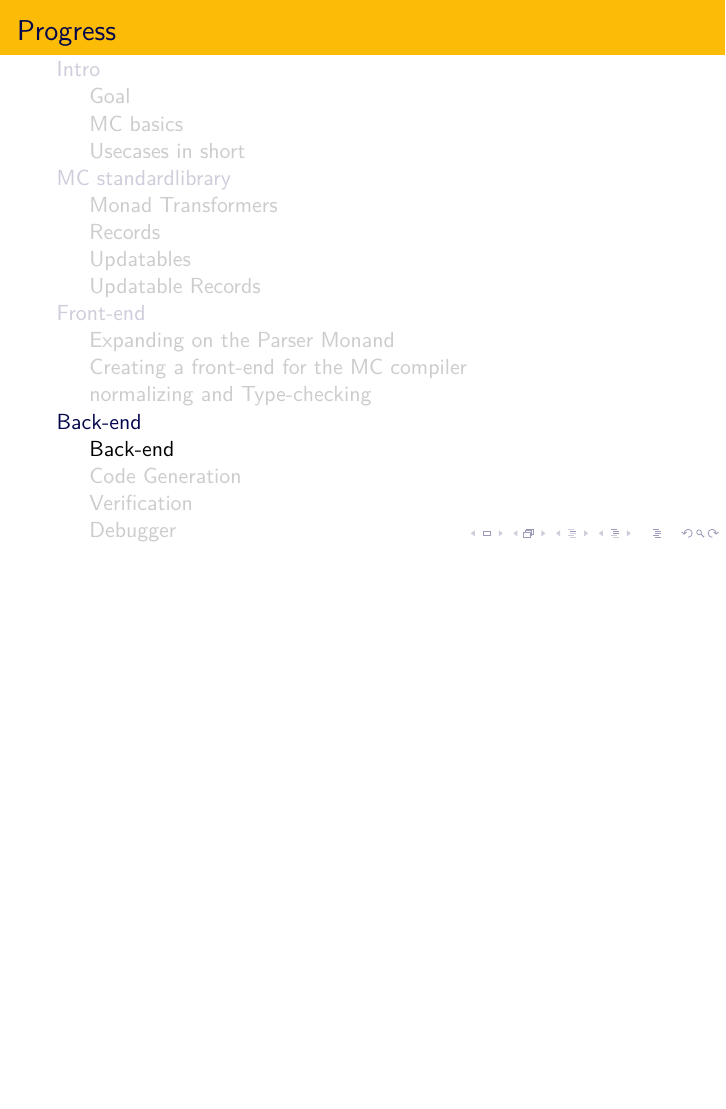
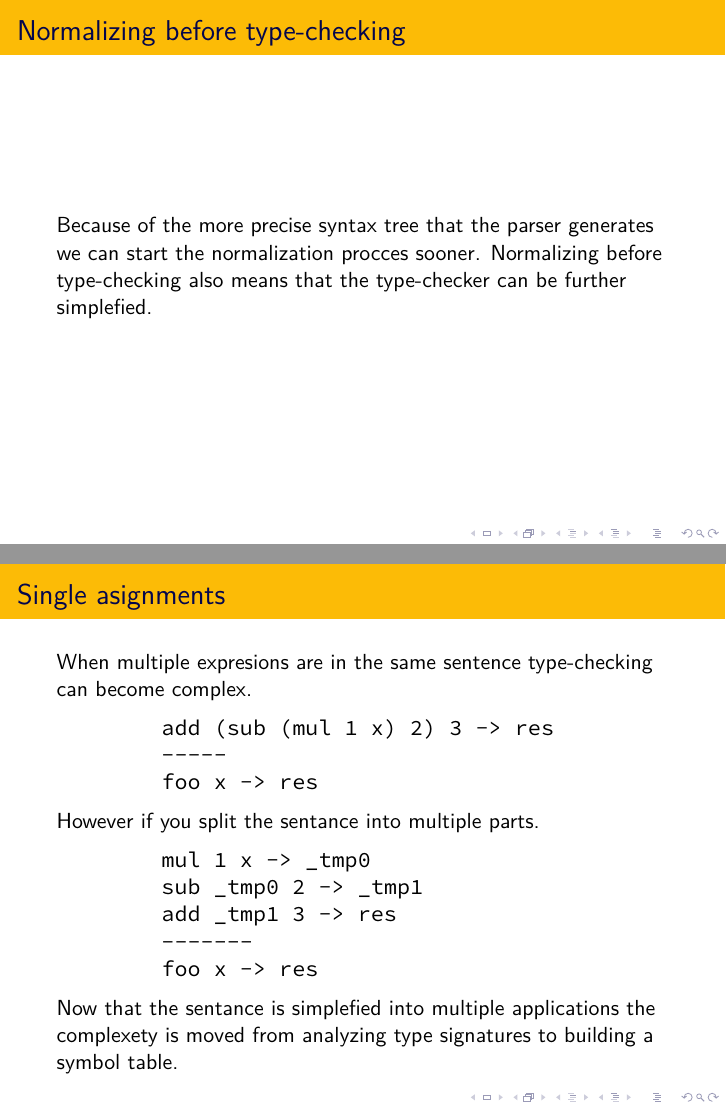
Before and after one commit to snipstruis/deadnun, LaTeX slides (main.tex, which reads jarno.tex): page 47 of 66 before the commit and pages 46 and 47 of 69 after it, the two joined at a grey line, the shorter picture padded with empty space. Compiled offline with XeLaTeX.

Commit message:
normalizer and tyopechecker added.

```diff
--- a/jarno.tex
+++ b/jarno.tex
@@ -197,5 +197,26 @@
 \subsection{normalizing and Type-checking}
 
 \frame{
-    \frametitle{}
+    \frametitle{Normalizing before type-checking}
+    Because of the more precise syntax tree that the parser generates we can start the normalization procces sooner.
+    Normalizing before type-checking also means that the type-checker can be further simplefied.
 }
+
+\begin{frame}[fragile]
+    \frametitle{Single asignments}
+    When multiple expresions are in the same sentence type-checking can become complex.
+    \begin{lstlisting}
+        add (sub (mul 1 x) 2) 3 -> res
+        -----
+        foo x -> res
+    \end{lstlisting}
+    However if you split the sentance into multiple parts.
+    \begin{lstlisting}
+        mul 1 x -> _tmp0
+        sub _tmp0 2 -> _tmp1
+        add _tmp1 3 -> res
+        -------
+        foo x -> res
+    \end{lstlisting}
+    Now that the sentance is simplefied into multiple applications the complexety is moved from analyzing type signatures to building a symbol table.
+\end{frame}
@@ -201,0 +228 @@
+    add (sub (mul 1 x) 2) 3 -> res
@@ -201,0 +245,2 @@
+        sub _tmp0 2 -> _tmp1
+        add _tmp1 3 -> res
```
Also changed, not shown: jarno.tex (37 more changed lines).
